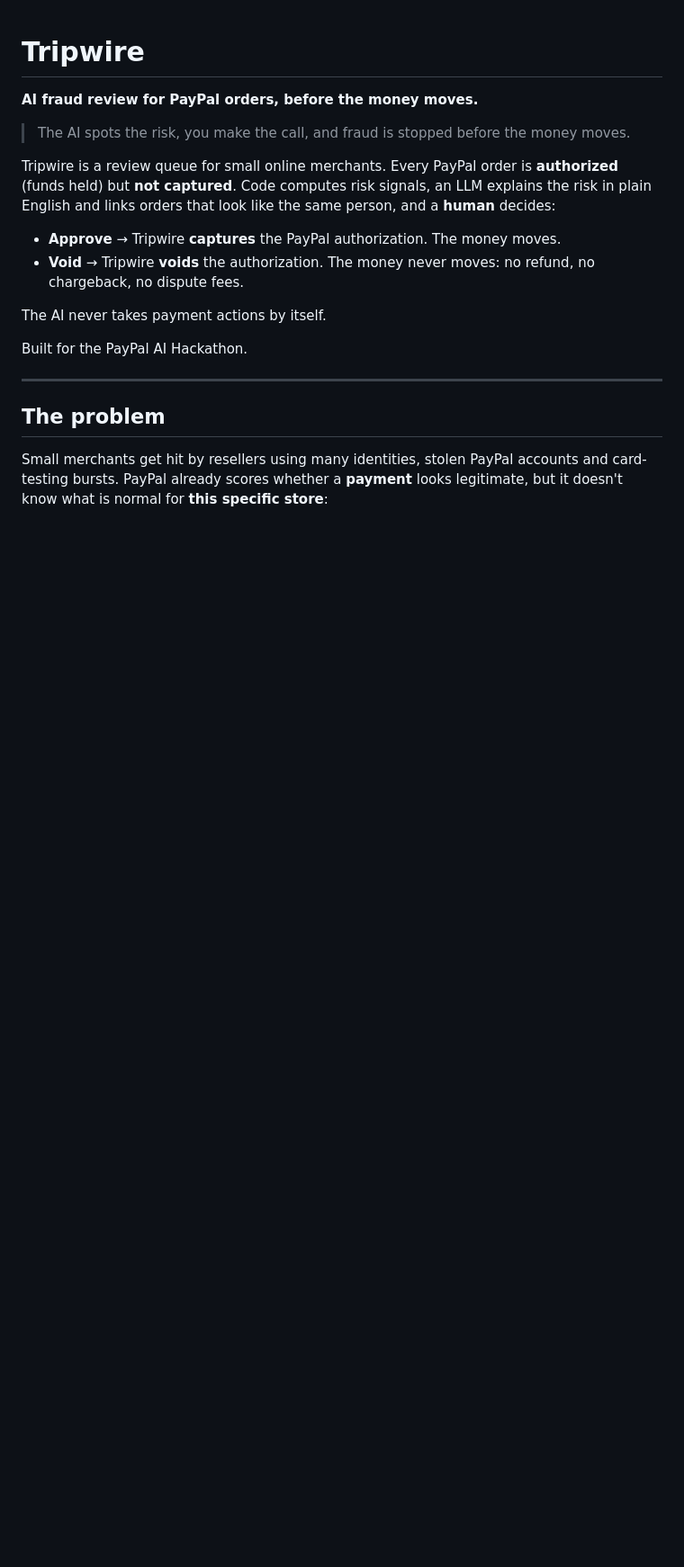
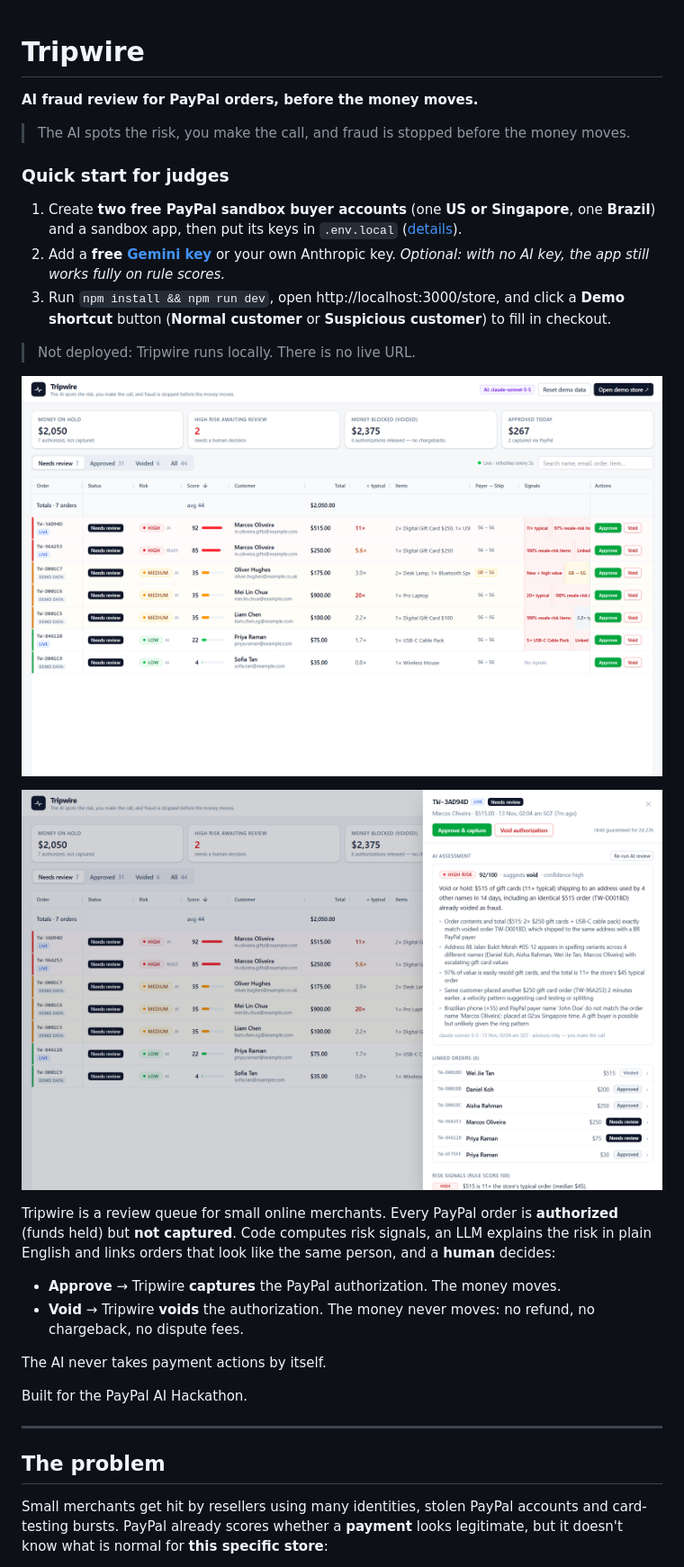
Before and after one commit to mykacx/tripwire, a Markdown page: README.md, the part around one of its changes. Shown at 90% size. GitHub-like rendering; pictures changed too: docs/screenshots/drawer.png (added), docs/screenshots/queue.png (added); blank space fills up the shorter version.

```diff
--- a/README.md
+++ b/README.md
@@ -3,6 +3,18 @@
 **AI fraud review for PayPal orders, before the money moves.**
 
 > The AI spots the risk, you make the call, and fraud is stopped before the money moves.
+
+### Quick start for judges
+
+1. Create **two free PayPal sandbox buyer accounts** (one **US or Singapore**, one **Brazil**) and a sandbox app, then put its keys in `.env.local` ([details](#local-setup)).
+2. Add a **free [Gemini key](https://aistudio.google.com/apikey)** or your own Anthropic key. *Optional: with no AI key, the app still works fully on rule scores.*
+3. Run `npm install && npm run dev`, open http://localhost:3000/store, and click a **Demo shortcut** button (**Normal customer** or **Suspicious customer**) to fill in checkout.
+
+> Not deployed: Tripwire runs locally. There is no live URL.
+
+![Tripwire review queue: a live high-risk order (92/100) at the top, flagged red, above medium and low risk orders](docs/screenshots/queue.png)
+
+![Order drawer: the AI explains why the order is high risk, citing an address shared by 4 other names and an identical order already voided as fraud, with 6 linked orders](docs/screenshots/drawer.png)
 
 Tripwire is a review queue for small online merchants. Every PayPal order is **authorized** (funds held) but **not captured**. Code computes risk signals, an LLM explains the risk in plain English and links orders that look like the same person, and a **human** decides:
 
```
Also changed, not shown: other parts of README.md (+3 -1 lines), SUBMISSION.md (+1 -1 lines), 3 other files.
